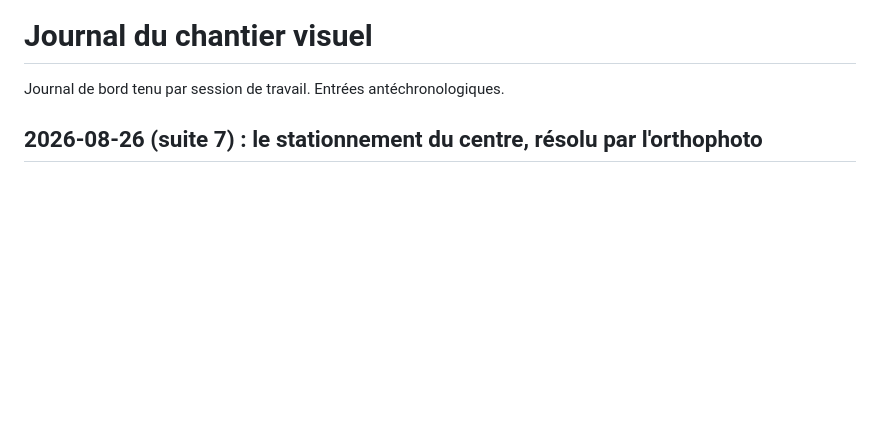
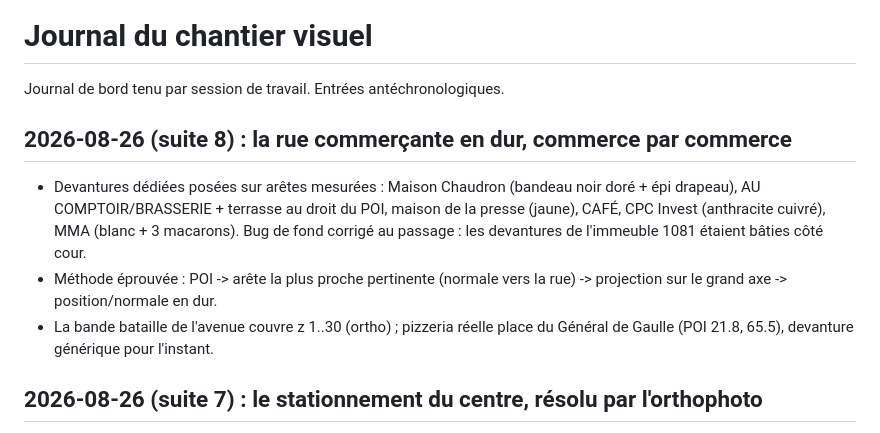
Before and after one commit to krismos64/artix-racer, a Markdown page: JOURNAL.md, the part around the change. Drawn GitHub-style; blank space fills up the shorter version.

Commit message:
Journal : rue commerçante en dur

```diff
--- a/JOURNAL.md
+++ b/JOURNAL.md
@@ -1,6 +1,19 @@
 # Journal du chantier visuel
 
 Journal de bord tenu par session de travail. Entrées antéchronologiques.
+
+## 2026-08-26 (suite 8) : la rue commerçante en dur, commerce par commerce
+
+- Devantures dédiées posées sur arêtes mesurées : Maison Chaudron (bandeau
+  noir doré + épi drapeau), AU COMPTOIR/BRASSERIE + terrasse au droit du POI,
+  maison de la presse (jaune), CAFÉ, CPC Invest (anthracite cuivré), MMA
+  (blanc + 3 macarons). Bug de fond corrigé au passage : les devantures de
+  l'immeuble 1081 étaient bâties côté cour.
+- Méthode éprouvée : POI -> arête la plus proche pertinente (normale vers la
+  rue) -> projection sur le grand axe -> position/normale en dur.
+- La bande bataille de l'avenue couvre z 1..30 (ortho) ; pizzeria réelle
+  place du Général de Gaulle (POI 21.8, 65.5), devanture générique pour
+  l'instant.
 
 ## 2026-08-26 (suite 7) : le stationnement du centre, résolu par l'orthophoto
 
```
